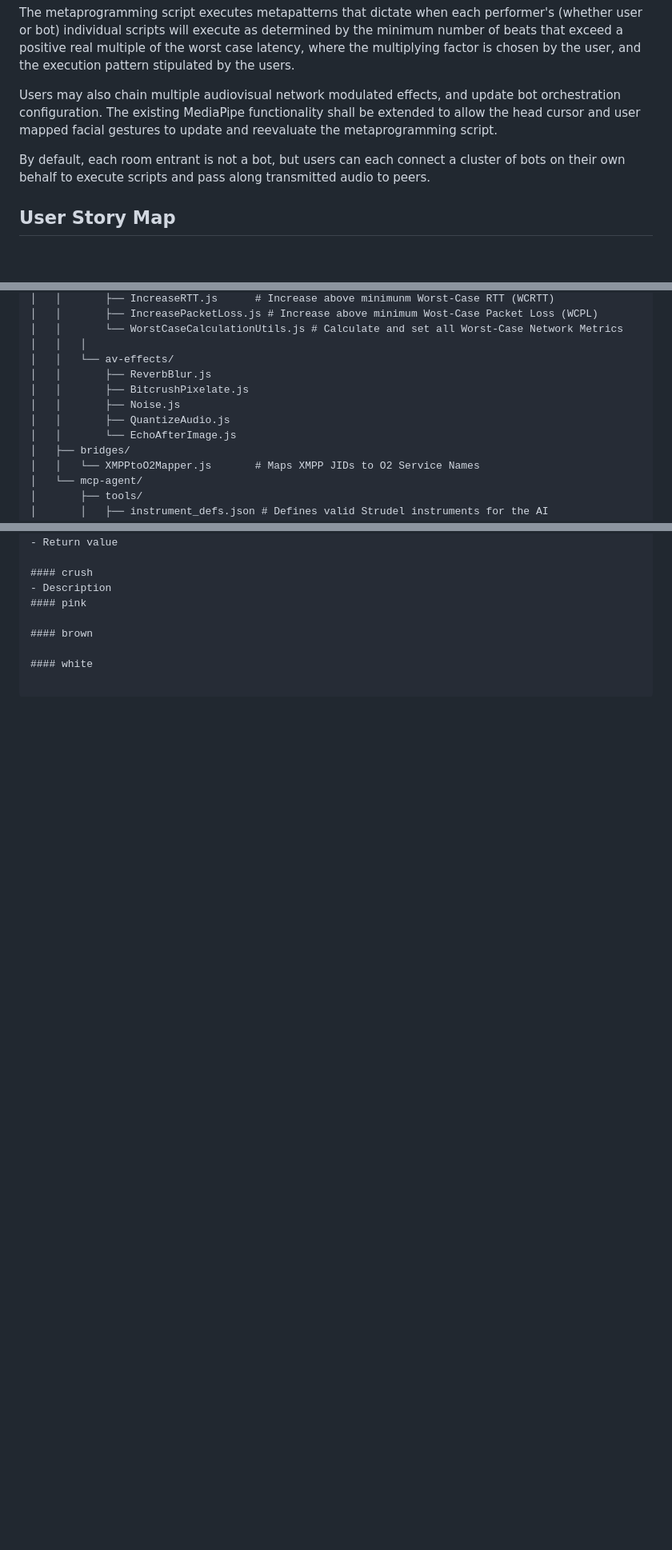
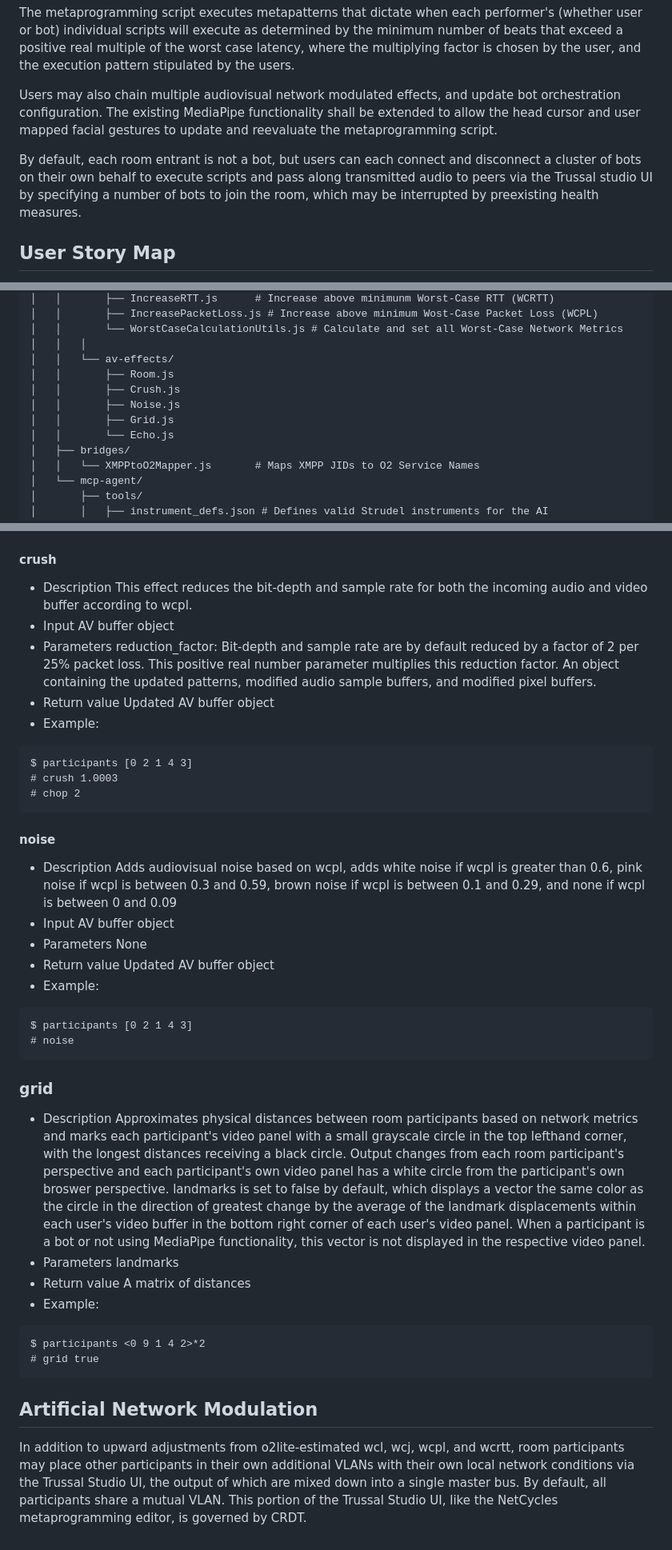
Before and after one commit to quargsgreene/Trussal, a Markdown page: src/features/netcycles.md, 3 parts joined by grey strips. Shown at 80% size. Drawn GitHub-style; blank space fills up the shorter version.

Commit message:
Update to NeCycles spec

````diff
--- a/src/features/netcycles.md
+++ b/src/features/netcycles.md
@@ -16,7 +16,7 @@ The metaprogramming script executes metapatterns that dictate when each performe
 
 Users may also chain multiple audiovisual network modulated effects, and update bot orchestration configuration. The existing MediaPipe functionality shall be extended to allow the head cursor and user mapped facial gestures to update and reevaluate the metaprogramming script.
 
-By default, each room entrant is not a bot, but users can each connect a cluster of bots on their own behalf to execute scripts and pass along transmitted audio to peers.
+By default, each room entrant is not a bot, but users can each connect and disconnect a cluster of bots on their own behalf to execute scripts and pass along transmitted audio to peers via the Trussal studio UI by specifying a number of bots to join the room, which may be interrupted by preexisting health measures.
 
 ## User Story Map
 
@@ -132,11 +132,11 @@ Below is the directory structure supporting O2lite bridging and Strudel AI contr
 │   │       └── WorstCaseCalculationUtils.js # Calculate and set all Worst-Case Network Metrics
 │   │   │
 │   │   └── av-effects/
-│   │       ├── ReverbBlur.js
-│   │       ├── BitcrushPixelate.js
+│   │       ├── Room.js
+│   │       ├── Crush.js
 │   │       ├── Noise.js
-│   │       ├── QuantizeAudio.js
-│   │       └── EchoAfterImage.js
+│   │       ├── Grid.js
+│   │       └── Echo.js
 │   ├── bridges/
 │   │   └── XMPPtoO2Mapper.js       # Maps XMPP JIDs to O2 Service Names
 │   └── mcp-agent/
@@ -356,8 +379,48 @@ magnitude_feedback_factor: A positive real number that multiplies the amount of
 
 #### crush
 - Description
-#### pink
+This effect reduces the bit-depth and sample rate for both the incoming audio and video buffer according to wcpl.
+- Input
+AV buffer object
+- Parameters
+reduction_factor: Bit-depth and sample rate are by default reduced by a factor of 2 per 25% packet loss. This positive real number parameter multiplies this reduction factor.
+An object containing the updated patterns, modified audio sample buffers, and modified pixel buffers.
+- Return value
+Updated AV buffer object
+- Example:
+```
+$ participants [0 2 1 4 3]
+# crush 1.0003
+# chop 2
+```
 
-#### brown
+#### noise
+- Description
+Adds audiovisual noise based on wcpl, adds white noise if wcpl is greater than 0.6, pink noise if wcpl is between 0.3 and 0.59, brown noise if wcpl is between 0.1 and 0.29, and none if wcpl is between 0 and 0.09
+- Input
+AV buffer object
+- Parameters
+None
+- Return value
+Updated AV buffer object
+- Example:
+```
+$ participants [0 2 1 4 3]
+# noise
+```
 
-#### white
+### grid
+- Description
+Approximates physical distances between room participants based on network metrics and marks each participant's video panel with a small grayscale circle in the top lefthand corner, with the longest distances receiving a black circle. Output changes from each room participant's perspective and each participant's own video panel has a white circle from the participant's own broswer perspective. landmarks is set to false by default, which displays a vector the same color as the circle in the direction of greatest change by the average of the landmark displacements within each user's video buffer in the bottom right corner of each user's video panel. When a participant is a bot or not using MediaPipe functionality, this vector is not displayed in the respective video panel.
+- Parameters
+landmarks
+- Return value
+A matrix of distances
+- Example:
+```
+$ participants <0 9 1 4 2>*2
+# grid true
+```
+
+## Artificial Network Modulation
+In addition to upward adjustments from o2lite-estimated wcl, wcj, wcpl, and wcrtt, room participants may place other participants in their own additional VLANs with their own local network conditions via the Trussal Studio UI, the output of which are mixed down into a single master bus. By default, all participants share a mutual VLAN. This portion of the Trussal Studio UI, like the NetCycles metaprogramming editor, is governed by CRDT.
````
Also changed, not shown: other parts of src/features/netcycles.md (+34 -11 lines).
